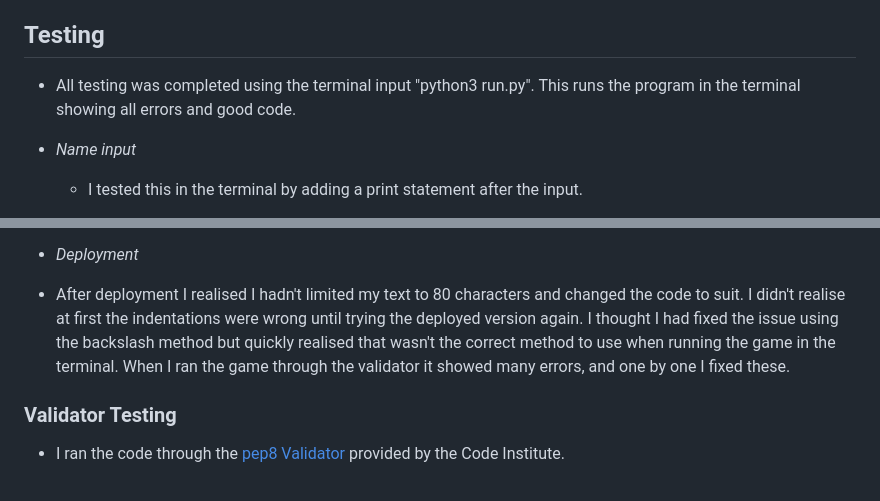
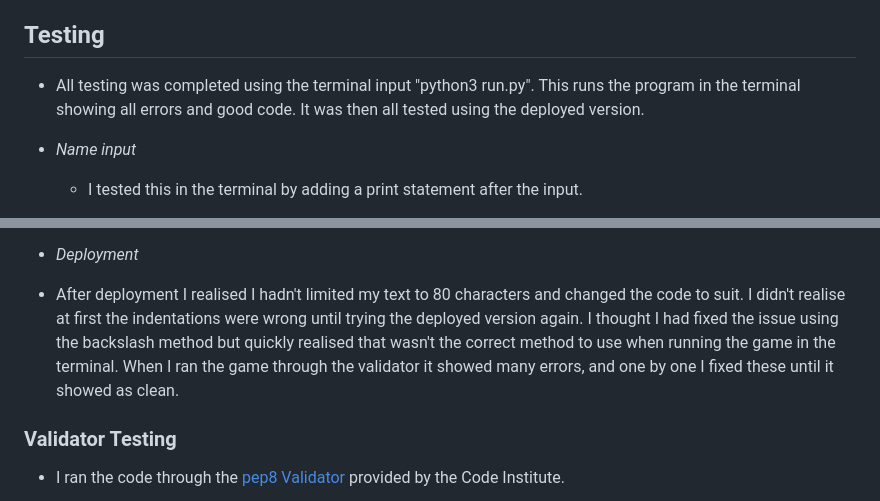
Before and after one commit to SaraB333/Cave-Monster, a Markdown page: README.md, 2 parts joined by grey strips. Drawn GitHub-style.

Commit message:
updated README testing section

```diff
--- a/README.md
+++ b/README.md
@@ -62,7 +62,7 @@ This project is a simple *Text-Based Adventure Game* where the player navigates
 
 ## Testing
 
-- All testing was completed using the terminal input "python3 run.py". This runs the program in the terminal showing all errors and good code.
+- All testing was completed using the terminal input "python3 run.py". This runs the program in the terminal showing all errors and good code. It was then all tested using the deployed version.
 
 - *Name input*
   - I tested this in the terminal by adding a print statement after the input.
@@ -94,7 +94,7 @@ This project is a simple *Text-Based Adventure Game* where the player navigates
   - The game was so easy I was finding it hard to test the monster winning sceanario, so to test this I made the monsters attack a lot higher. Once I was satisfied it was running fine, I changed the monsters attack back, and changed the players attack to be lower so that the game wasn't so easy.
 
 - *Deployment*
- - After deployment I realised I hadn't limited my text to 80 characters and changed the code to suit. I didn't realise at first the indentations were wrong until trying the deployed version again. I thought I had fixed the issue using the backslash method but quickly realised that wasn't the correct method to use when running the game in the terminal. When I ran the game through the validator it showed many errors, and one by one I fixed these.
+ - After deployment I realised I hadn't limited my text to 80 characters and changed the code to suit. I didn't realise at first the indentations were wrong until trying the deployed version again. I thought I had fixed the issue using the backslash method but quickly realised that wasn't the correct method to use when running the game in the terminal. When I ran the game through the validator it showed many errors, and one by one I fixed these until it showed as clean.
 
 ### Validator Testing
 
```
